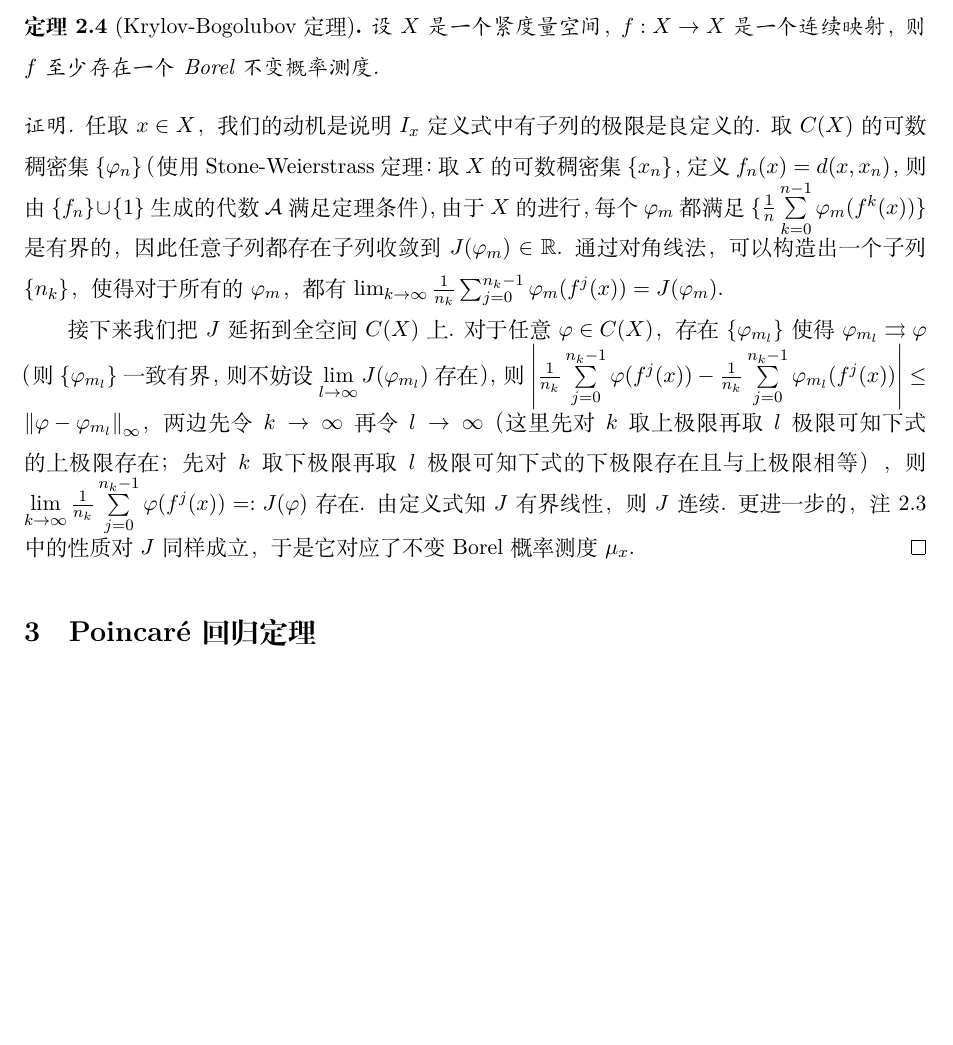
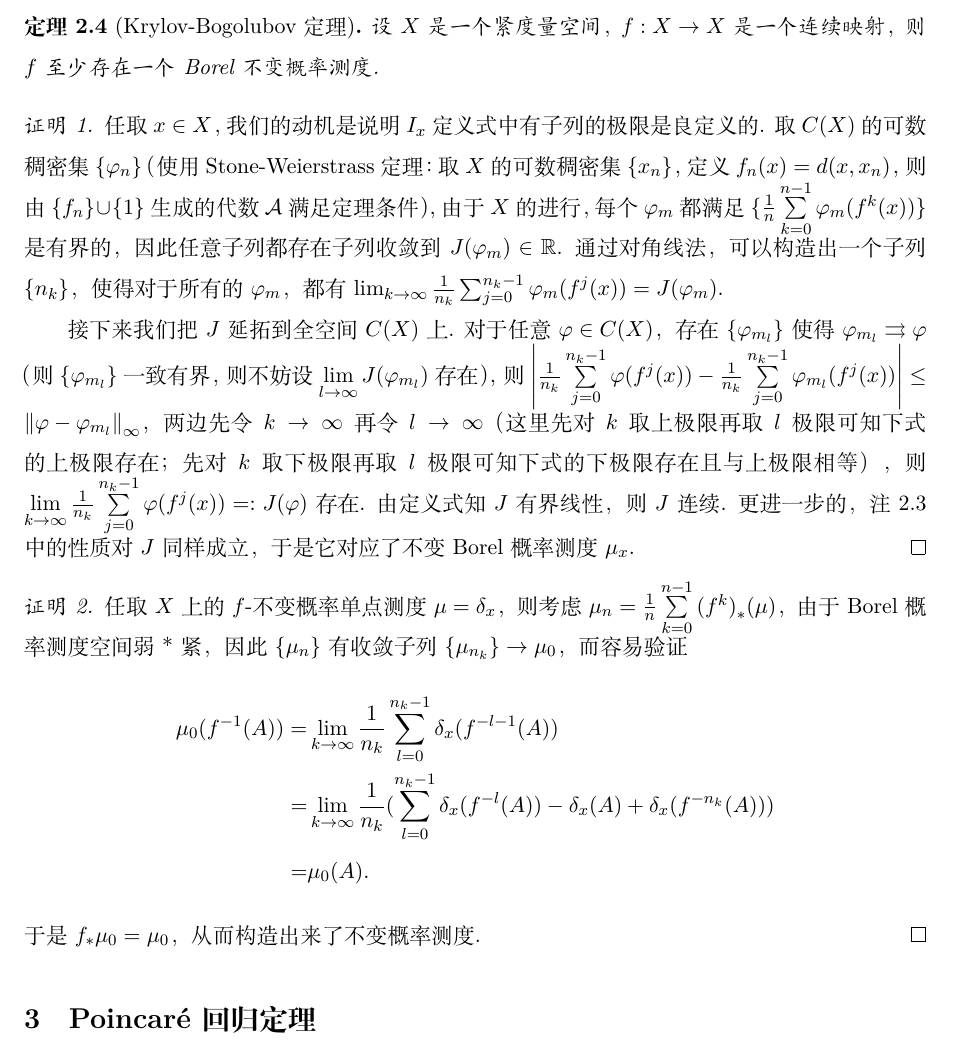
Before and after one commit to zero-point2333/Dynamical-System-Introduction-Seminar, a LaTeX document (Note 04/Note 04.tex): part of page 2 of 4 before the commit and part of page 2 of 5 after it, cut so that both start at the same text, the shorter picture padded with empty space. Compiled offline with XeLaTeX.

Commit message:
第03讲讲义订正；第04讲讲义补充证明

```diff
--- a/Note 04/Note 04.tex
+++ b/Note 04/Note 04.tex
@@ -74,10 +74,21 @@
     \begin{theorem}[Krylov-Bogolubov 定理]\label{定理2.4}
         设 $X$ 是一个紧度量空间，$f:X\to X$ 是一个连续映射，则 $f$ 至少存在一个 Borel 不变概率测度.
     \end{theorem}
-    \begin{proof}
+    \begin{proof}[证明1]
         任取 $x\in X$，我们的动机是说明 $I_x$ 定义式中有子列的极限是良定义的. 取 $C(X)$ 的可数稠密集 $\{\varphi_n\}$（使用 Stone-Weierstrass 定理：取 $X$ 的可数稠密集 $\{x_n\}$，定义 $f_n(x)=d(x,x_n)$，则由 $\{f_n\}\cup \{1\}$ 生成的代数 $\cA$ 满足定理条件），由于 $X$ 的进行，每个 $\varphi_m$ 都满足 $\{\frac{1}{n}\sum\limits_{k=0}^{n-1}\varphi_m(f^k(x))\}$ 是有界的，因此任意子列都存在子列收敛到 $J(\varphi_m)\in\R$. 通过对角线法，可以构造出一个子列 $\{n_k\}$，使得对于所有的 $\varphi_m$，都有 $\lim_{k \to \infty} \frac{1}{n_k}\sum_{j=0}^{n_k-1} \varphi_m(f^j(x)) = J(\varphi_m)$.
 
         接下来我们把 $J$ 延拓到全空间 $C(X)$ 上. 对于任意 $\varphi\in C(X)$，存在 $\{\varphi_{m_l}\}$ 使得 $\varphi_{m_l}\rightrightarrows \varphi$（则 $\{\varphi_{m_l}\}$ 一致有界，则不妨设 $\lim\limits_{l\to\infty} J(\varphi_{m_l})$ 存在），则 $\abs{\frac{1}{n_k}\sum\limits_{j=0}^{n_k-1} \varphi(f^j(x))-\frac{1}{n_k}\sum\limits_{j=0}^{n_k-1} \varphi_{m_l}(f^j(x))}\leq \norm{\varphi-\varphi_{m_l}}_{\infty}$，两边先令 $k\to\infty$ 再令 $l\to\infty$（这里先对 $k$ 取上极限再取 $l$ 极限可知下式的上极限存在；先对 $k$ 取下极限再取 $l$ 极限可知下式的下极限存在且与上极限相等），则 $\lim\limits_{k\to\infty}\frac{1}{n_k}\sum\limits_{j=0}^{n_k-1} \varphi(f^j(x))=:J(\varphi)$ 存在. 由定义式知 $J$ 有界线性，则 $J$ 连续. 更进一步的，注~\ref{注2.3} 中的性质对 $J$ 同样成立，于是它对应了不变 Borel 概率测度 $\mu_x$.
+    \end{proof}
+    \begin{proof}[证明2]
+        任取 $X$ 上的 $f$-不变概率单点测度 $\mu=\delta_x$，则考虑 $\mu_n=\frac{1}{n}\sum\limits_{k=0}^{n-1}{(f^k)}_*(\mu)$，由于 Borel 概率测度空间弱*紧，因此 $\{\mu_n\}$ 有收敛子列 $\{\mu_{n_k}\}\to \mu_0$，而容易验证
+        \begin{equation*}
+            \begin{aligned}
+                \mu_0(f^{-1}(A))=&\lim\limits_{k\to\infty}\frac{1}{n_k}\sum\limits_{l=0}^{n_k-1}\delta_x(f^{-l-1}(A))\\
+                =&\lim\limits_{k\to\infty}\frac{1}{n_k}(\sum\limits_{l=0}^{n_k-1}\delta_x(f^{-l}(A))-\delta_x(A)+\delta_x(f^{-n_k}(A)))\\
+                =&\mu_0(A).\\
+            \end{aligned}
+        \end{equation*}
+        于是 $f_* \mu_0=\mu_0$，从而构造出来了不变概率测度.
     \end{proof}
 
     \section{Poincaré 回归定理}
```
Also changed, not shown: Note 03/Note 03.tex (+3 -1 lines), Note 03/Note 03.pdf, Note 04/Note 04.pdf.
